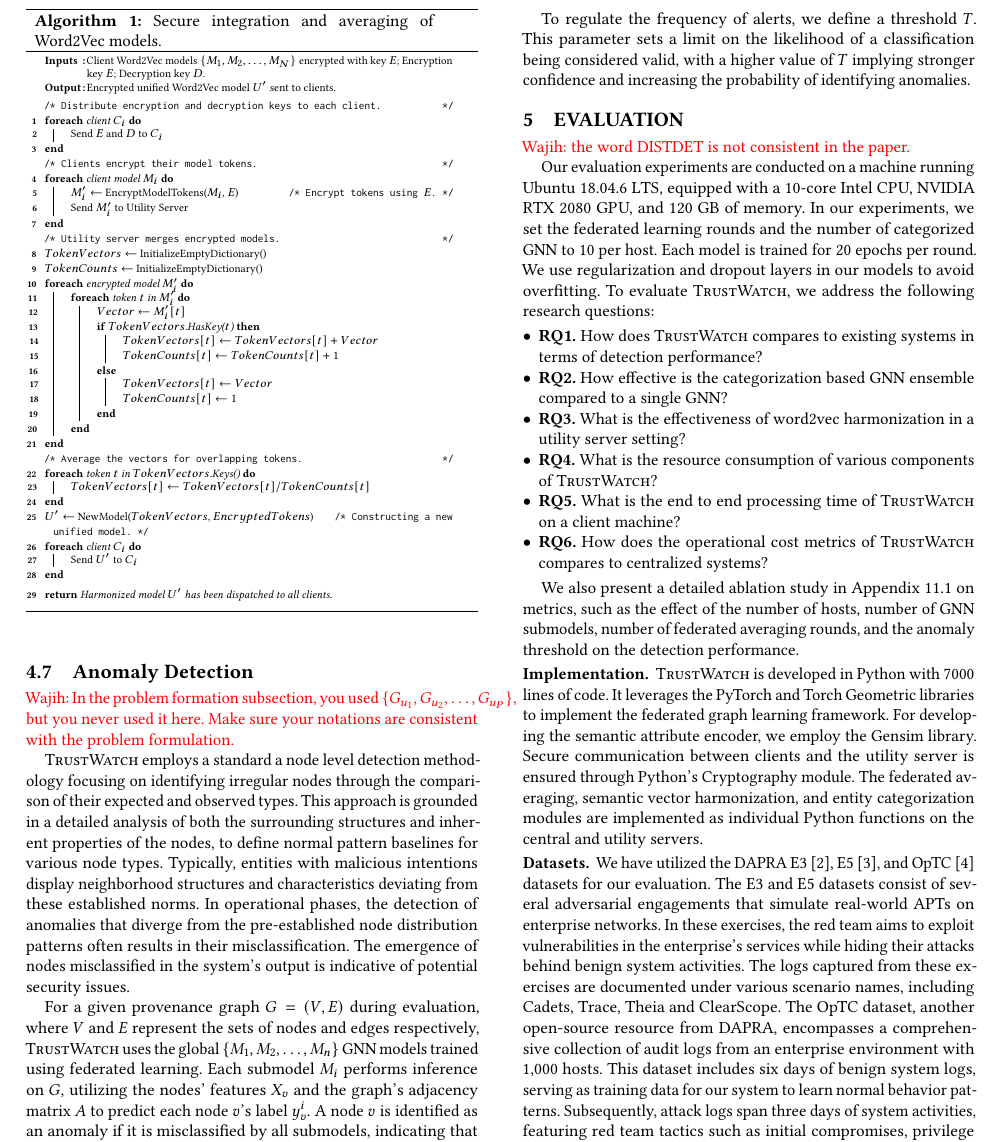
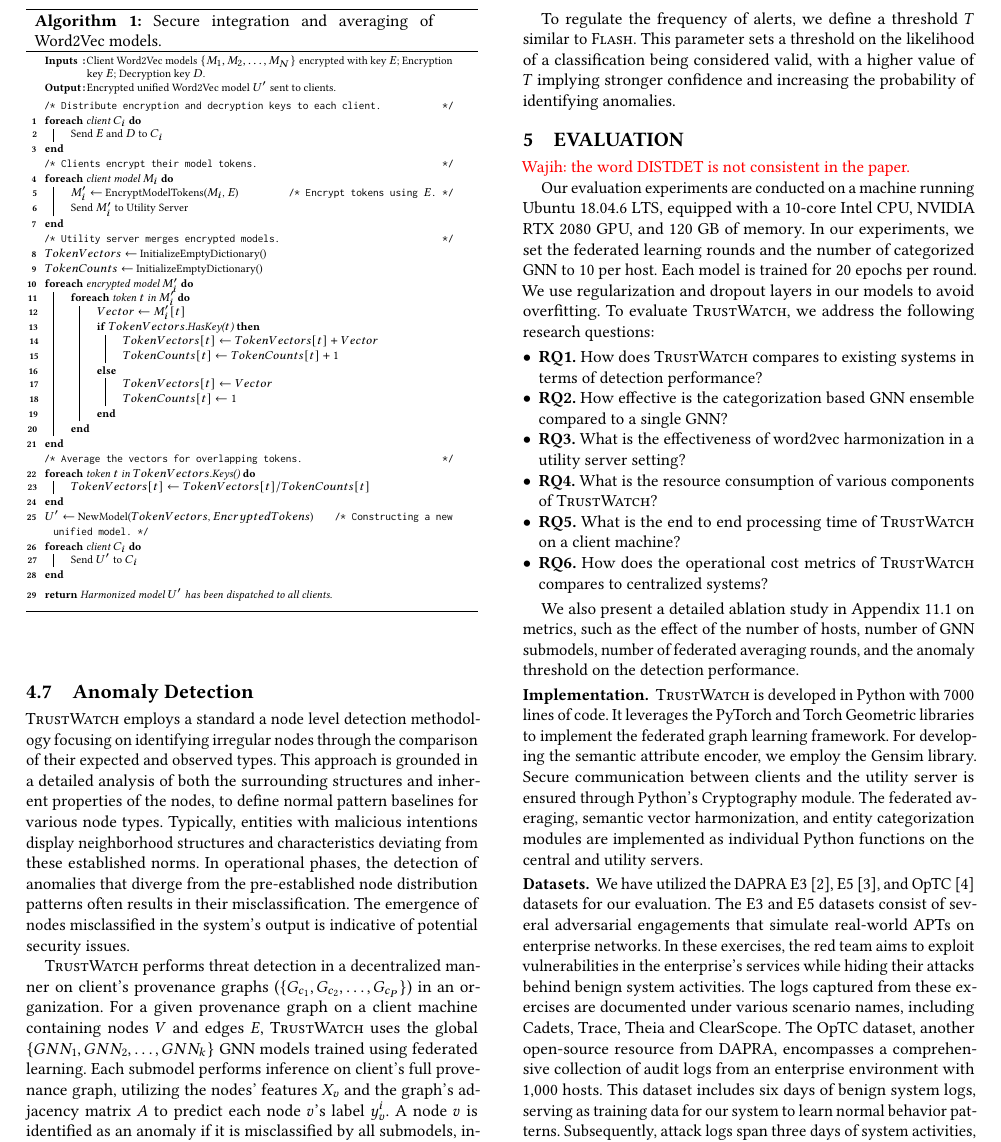
Before and after one commit to DART-Laboratory/gestalt, a LaTeX paper (paper/main.tex, which reads paper/design.tex): part of page 7 of 15, cut so that both start at the same text. Compiled offline with pdfLaTeX.

Commit message:
updated design

```diff
--- a/paper/design.tex
+++ b/paper/design.tex
@@ -186,10 +186,8 @@ The federated averaging process is repeated for a set number of rounds \(R\), an
 \subsection{Anomaly Detection}
 \label{sys:anomaly_detection}
 
-\wajih{In the problem formation subsection, you used  \( \{G_{u_1}, G_{u_2}, \ldots, G_{u_P}\} \), but you never used it here. Make sure your notations are consistent with the problem formulation. }
-
 \Sys employs a standard a node level detection methodology focusing on identifying irregular nodes through the comparison of their expected and observed types. This approach is grounded in a detailed analysis of both the surrounding structures and inherent properties of the nodes, to define normal pattern baselines for various node types. Typically, entities with malicious intentions display neighborhood structures and characteristics deviating from these established norms. In operational phases, the detection of anomalies that diverge from the pre-established node distribution patterns often results in their misclassification. The emergence of nodes misclassified in the system's output is indicative of potential security issues.
 
-For a given provenance graph \(G = (V, E)\) during evaluation, where \(V\) and \(E\) represent the sets of nodes and edges respectively, \Sys uses the global \(\{M_1, M_2, \ldots, M_n\}\) \gnnshort models trained using federated learning. Each submodel \(M_i\) performs inference on \(G\), utilizing the nodes' features \(X_v\) and the graph's adjacency matrix \(A\) to predict each node \(v\)'s label \(y_v^i\). A node \(v\) is identified as an anomaly if it is misclassified by all submodels, indicating that none of the submodels recognize the neighborhood structure or features displayed by this node.
+\Sys performs threat detection in a decentralized manner on client's provenance graphs (\( \{G_{c_1}, G_{c_2}, \ldots, G_{c_P}\} \)) in an organization. For a given provenance graph on a client machine containing nodes \(V\) and edges \(E\), \Sys uses the global \(\{GNN_1, GNN_2, \ldots, GNN_k\}\) \gnnshort models trained using federated learning. Each submodel performs inference on client's full provenance graph, utilizing the nodes' features \(X_v\) and the graph's adjacency matrix \(A\) to predict each node \(v\)'s label \(y_v^i\). A node \(v\) is identified as an anomaly if it is misclassified by all submodels, indicating that none of the submodels recognize the neighborhood structure or features displayed by this node.
 
-To regulate the frequency of alerts, we define a threshold \(T\). This parameter sets a limit on the likelihood of a classification being considered valid, with a higher value of \(T\) implying stronger confidence and increasing the probability of identifying anomalies.
+To regulate the frequency of alerts, we define a threshold \(T\) similar to \flash. This parameter sets a threshold on the likelihood of a classification being considered valid, with a higher value of \(T\) implying stronger confidence and increasing the probability of identifying anomalies.
```
Also changed, not shown: paper/design.tex (2 more changed lines).
